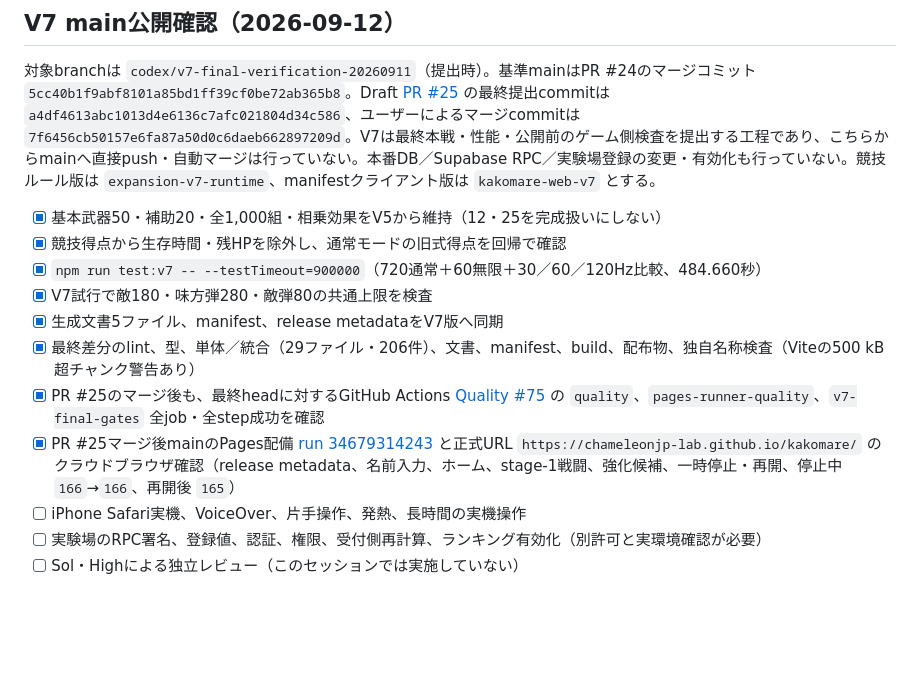
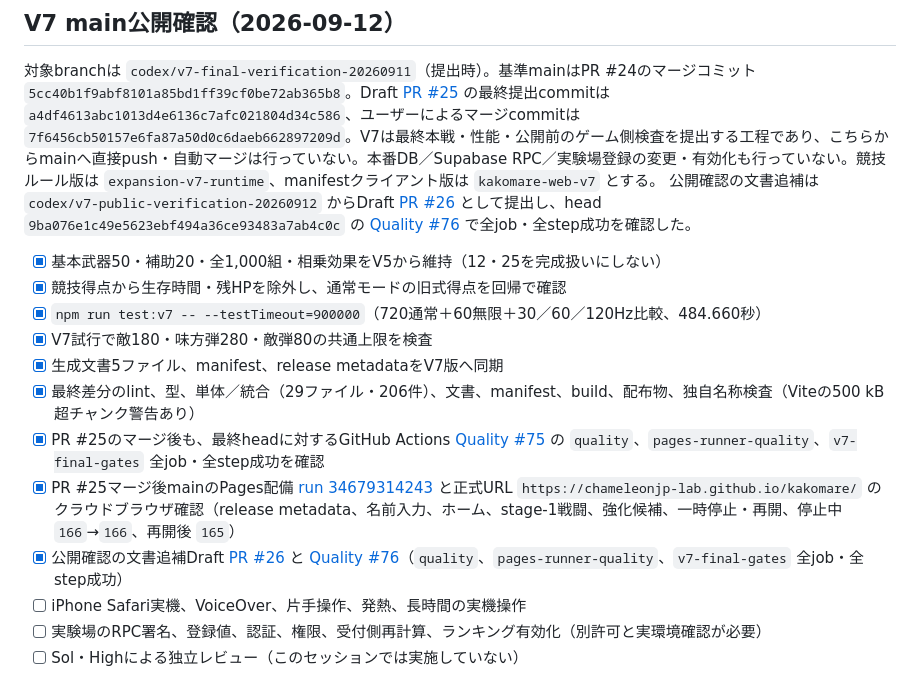
Before and after one commit to chameleonjp-lab/kakomare, a Markdown page: docs/RELEASE_CHECKLIST.md, the part around the change. Rendered like a GitHub page; blank space fills up the shorter version.

Commit message:
docs: link public verification draft

```diff
--- a/docs/RELEASE_CHECKLIST.md
+++ b/docs/RELEASE_CHECKLIST.md
@@ -5,6 +5,7 @@
 ## V7 main公開確認（2026-09-12）
 
 対象branchは `codex/v7-final-verification-20260911`（提出時）。基準mainはPR #24のマージコミット `5cc40b1f9abf8101a85bd1ff39cf0be72ab365b8`。Draft [PR #25](https://github.com/chameleonjp-lab/kakomare/pull/25) の最終提出commitは `a4df4613abc1013d4e6136c7afc021804d34c586`、ユーザーによるマージcommitは `7f6456cb50157e6fa87a50d0c6daeb662897209d`。V7は最終本戦・性能・公開前のゲーム側検査を提出する工程であり、こちらからmainへ直接push・自動マージは行っていない。本番DB／Supabase RPC／実験場登録の変更・有効化も行っていない。競技ルール版は `expansion-v7-runtime`、manifestクライアント版は `kakomare-web-v7` とする。
+公開確認の文書追補は `codex/v7-public-verification-20260912` からDraft [PR #26](https://github.com/chameleonjp-lab/kakomare/pull/26) として提出し、head `9ba076e1c49e5623ebf494a36ce93483a7ab4c0c` の [Quality #76](https://github.com/chameleonjp-lab/kakomare/actions/runs/34680971109) で全job・全step成功を確認した。
 
 - [x] 基本武器50・補助20・全1,000組・相乗効果をV5から維持（12・25を完成扱いにしない）
 - [x] 競技得点から生存時間・残HPを除外し、通常モードの旧式得点を回帰で確認
@@ -14,6 +15,7 @@
 - [x] 最終差分のlint、型、単体／統合（29ファイル・206件）、文書、manifest、build、配布物、独自名称検査（Viteの500 kB超チャンク警告あり）
 - [x] PR #25のマージ後も、最終headに対するGitHub Actions [Quality #75](https://github.com/chameleonjp-lab/kakomare/actions/runs/34645194667) の `quality`、`pages-runner-quality`、`v7-final-gates` 全job・全step成功を確認
 - [x] PR #25マージ後mainのPages配備 [run 34679314243](https://github.com/chameleonjp-lab/kakomare/actions/runs/34679314243) と正式URL `https://chameleonjp-lab.github.io/kakomare/` のクラウドブラウザ確認（release metadata、名前入力、ホーム、stage-1戦闘、強化候補、一時停止・再開、停止中 `166`→`166`、再開後 `165`）
+- [x] 公開確認の文書追補Draft [PR #26](https://github.com/chameleonjp-lab/kakomare/pull/26) と [Quality #76](https://github.com/chameleonjp-lab/kakomare/actions/runs/34680971109)（`quality`、`pages-runner-quality`、`v7-final-gates` 全job・全step成功）
 - [ ] iPhone Safari実機、VoiceOver、片手操作、発熱、長時間の実機操作
 - [ ] 実験場のRPC署名、登録値、認証、権限、受付側再計算、ランキング有効化（別許可と実環境確認が必要）
 - [ ] Sol・Highによる独立レビュー（このセッションでは実施していない）
```
Also changed, not shown: docs/EXPANSION_PROGRESS.md (+1 -0 lines), docs/TEST_CHECKLIST.md (+2 -0 lines).
